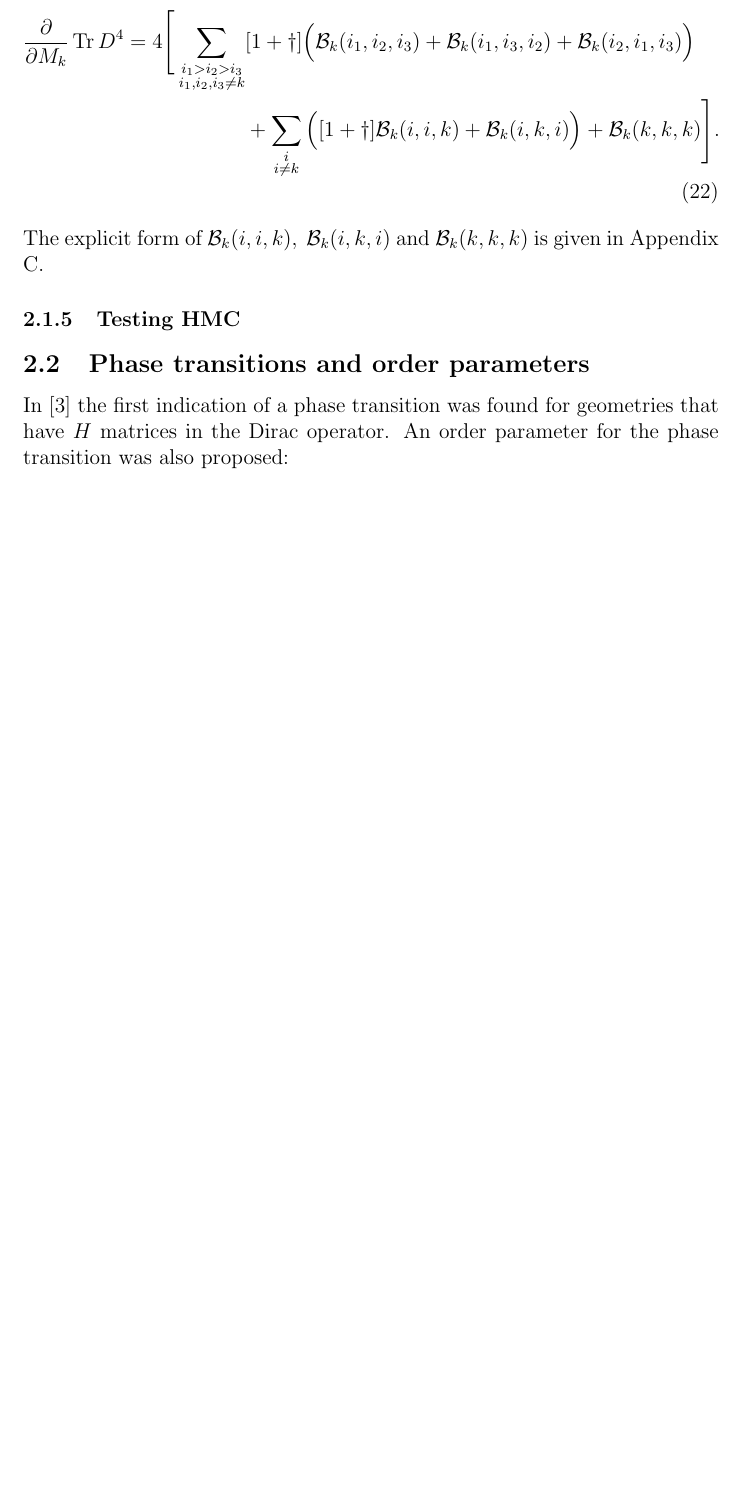
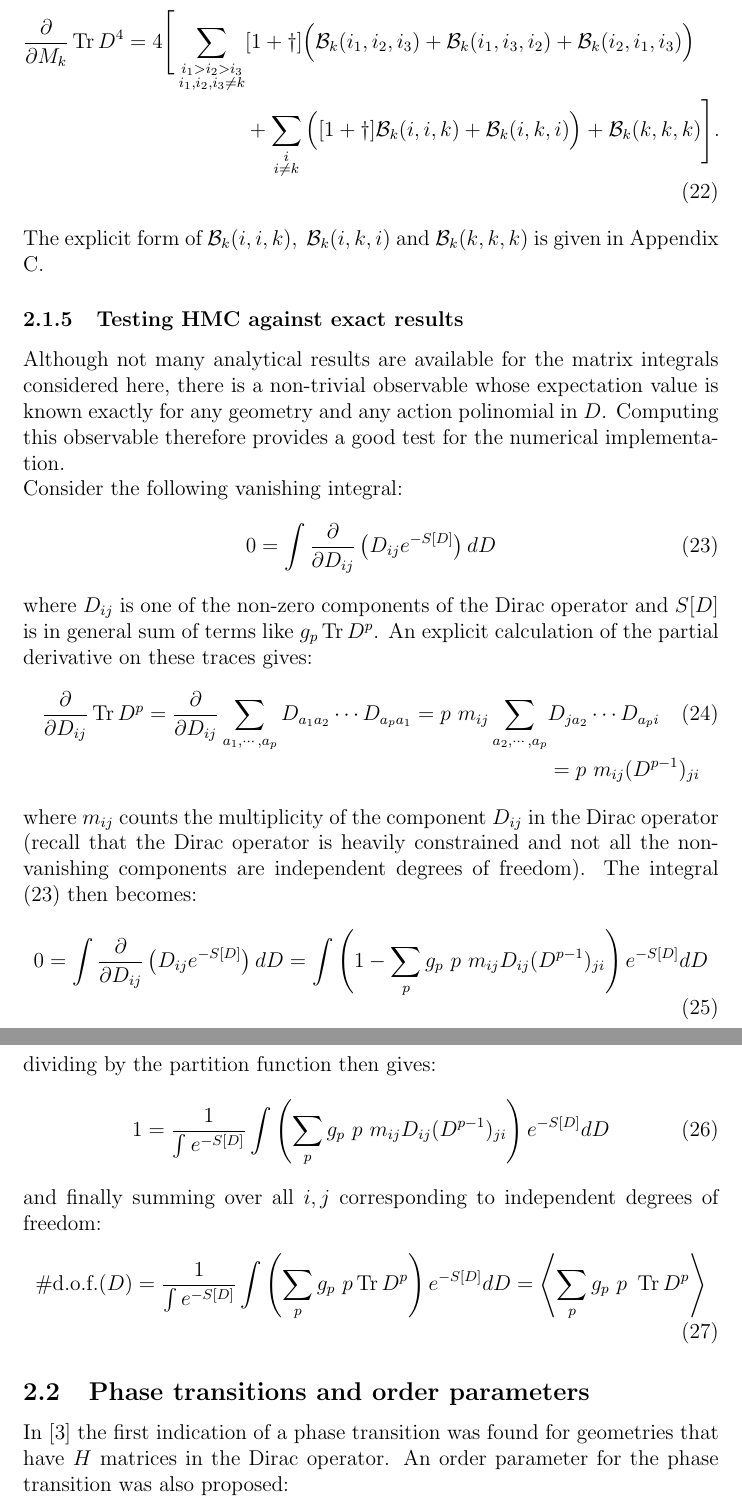
Before and after one commit to darcangelomauro/2nd_year_report, a LaTeX document (masterfile.tex, which reads HMC_bare.tex): part of page 9 of 35 before the commit and two parts of pages 9 and 10 of 36 after it, the two joined at a grey line, cut so that both start at the same text, the shorter picture padded with empty space. The pictures show the PDF file masterfile.pdf that the author committed with the source.

Commit message:
added dofs section without plots

```diff
--- a/HMC_bare.tex
+++ b/HMC_bare.tex
@@ -115,4 +115,26 @@ Putting together Eq.(\ref{eq:alldifferent}), Eq.(\ref{eq:someequal}) and Eq.(\re
 \end{align}
 The explicit form of $\mathcal{B}_k(i,i,k), \ \mathcal{B}_k(i,k,i)$ and $\mathcal{B}_k(k,k,k)$ is given in Appendix C.
 
-\subsubsection{Testing HMC}
+\subsubsection{Testing HMC against exact results}
+Although not many analytical results are available for the matrix integrals considered here, there is a non-trivial observable whose expectation value is known exactly for any geometry and any action polinomial in $D$. Computing this observable therefore provides a good test for the numerical implementation.\newline
+Consider the following vanishing integral:
+\begin{equation} \label{eq:vanint}
+0 = \int \frac{\partial}{\partial D_{ij}} \left( D_{ij} e^{-S[D]} \right) d D
+\end{equation}
+where $D_{ij}$ is one of the non-zero components of the Dirac operator and $S[D]$ is in general sum of terms like $g_p \Tr D^p$. An explicit calculation of the partial derivative on these traces gives:
+\begin{align}
+\frac{\partial}{\partial D_{ij}} \Tr D^p = \frac{\partial}{\partial D_{ij}} \sum_{a_1, \cdots, a_p} D_{a_1 a_2} \cdots D_{a_p a_1} = p \ m_{ij} \sum_{a_2, \cdots, a_p} &D_{j a_2} \cdots D_{a_p i} \\ \notag
+&= p \ m_{ij} (D^{p-1})_{ji}
+\end{align}
+where $m_{ij}$ counts the multiplicity of the component $D_{ij}$ in the Dirac operator (recall that the Dirac operator is heavily constrained and not all the non-vanishing components are independent degrees of freedom). The integral (\ref{eq:vanint}) then becomes:
+\begin{equation}
+0 = \int \frac{\partial}{\partial D_{ij}} \left( D_{ij} e^{-S[D]} \right) d D = \int \left( 1 - \sum_p g_p \ p \ m_{ij} D_{ij} (D^{p-1})_{ji} \right) e^{-S[D]}d D
+\end{equation}
+dividing by the partition function then gives:
+\begin{equation}
+1 =\frac{1}{\int e^{-S[D]}} \int \left( \sum_p g_p \ p \ m_{ij} D_{ij} (D^{p-1})_{ji} \right) e^{-S[D]} d D
+\end{equation}
+and finally summing over all $i, j$ corresponding to independent degrees of freedom:
+\begin{equation}
+\#\text{d.o.f.}(D) = \frac{1}{\int e^{-S[D]}} \int \left( \sum_p g_p \ p \Tr D^p \right) e^{-S[D]} d D = \left\langle \sum_p g_p \ p \  \Tr D^p \right\rangle
+\end{equation}
```
Also changed, not shown: masterfile.pdf.
